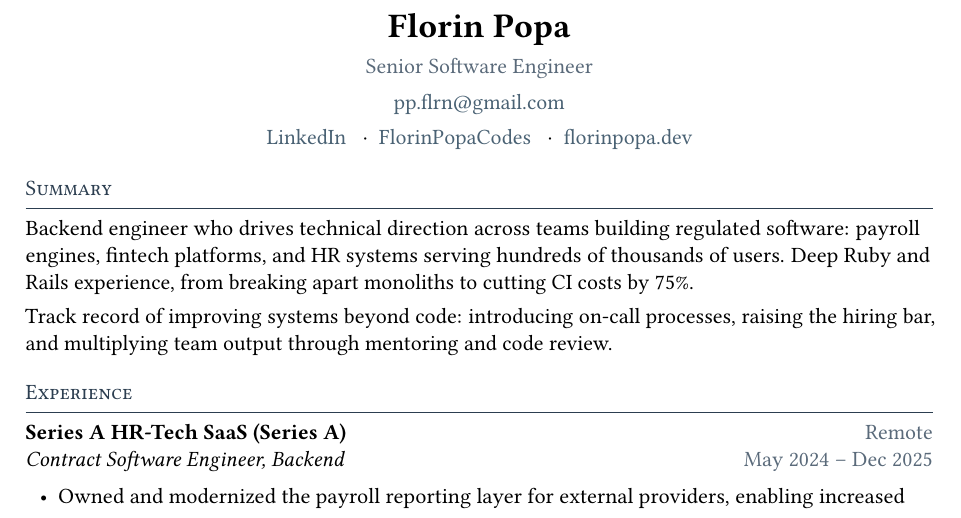
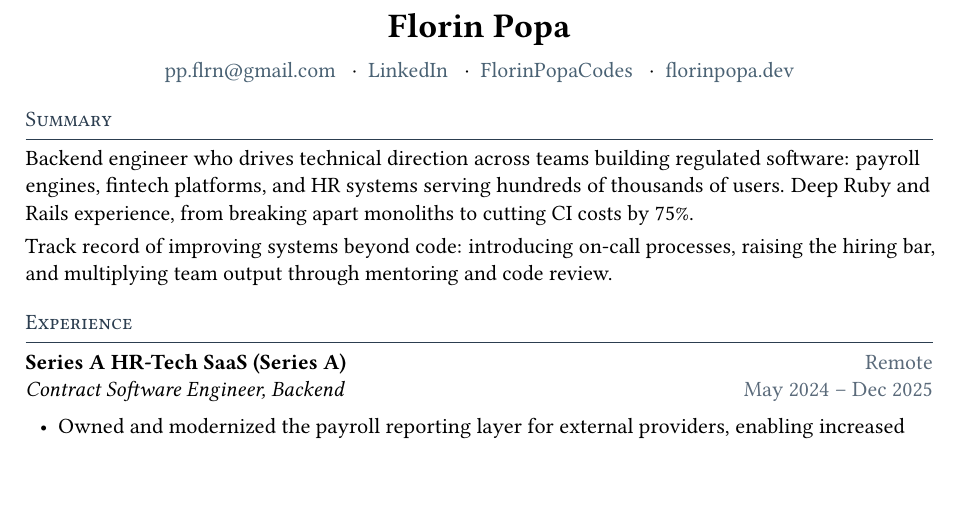
Before and after one commit to FlorinPopaCodes/cv, a LaTeX CV (cv.tex): part of page 1 of 2, cut so that both start at the same text, the shorter picture padded with empty space. Compiled offline with pdfLaTeX.

Commit message:
Tighten header and let pagination flow naturally
- Cut "Senior Software Engineer" tagline; the experience proves it.
- Collapse contacts to a single row of four links (email + LinkedIn +
  GitHub + personal domain) so the email no longer floats alone.
- Bump name-to-contacts gap from 0.4em to 0.6em.
- Remove hard-coded \newpage that became misplaced after the trim,
  leaving a big blank tail on page 2; LaTeX now picks the break.

Co-Authored-By: Claude Opus 4.7 (1M context) <noreply@anthropic.com>

```diff
--- a/cv.tex
+++ b/cv.tex
@@ -61,9 +61,9 @@
 
 % ── Header ──────────────────────────────────────────
 \begin{center}
-  {\LARGE \textbf{Florin Popa}}\\[0.4em]
-  {\textcolor{light}{Senior Software Engineer}}\\[0.4em]
-  \href{mailto:pp.flrn@gmail.com}{pp.flrn@gmail.com}\\[0.4em]
+  {\LARGE \textbf{Florin Popa}}\\[0.6em]
+  \href{mailto:pp.flrn@gmail.com}{pp.flrn@gmail.com}
+  \sep
   \href{https://www.linkedin.com/in/florin-popa-08405566/}{LinkedIn}
   \sep
   \href{https://github.com/FlorinPopaCodes}{FlorinPopaCodes}
@@ -118,8 +118,6 @@ Track record of improving systems beyond code: introducing on-call processes, ra
   \item Optimized billing queries over hundreds of gigabytes of data, cutting report generation from hours to minutes and query execution from minutes to seconds
 \end{itemize}
 
-\newpage
-
 % tailor: condense-ok
 \role{Annkissam}{Senior Software Engineer}{Remote}{Sept 2016 -- Dec 2019}
 \begin{itemize}
```
